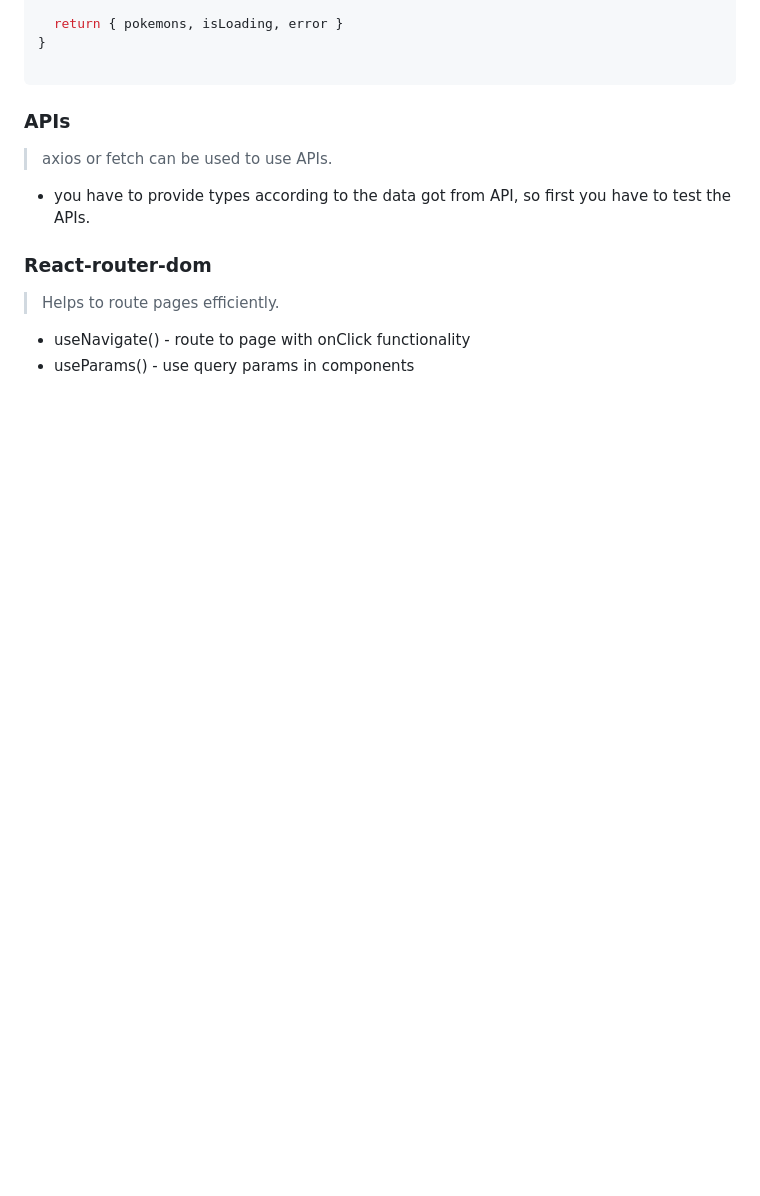
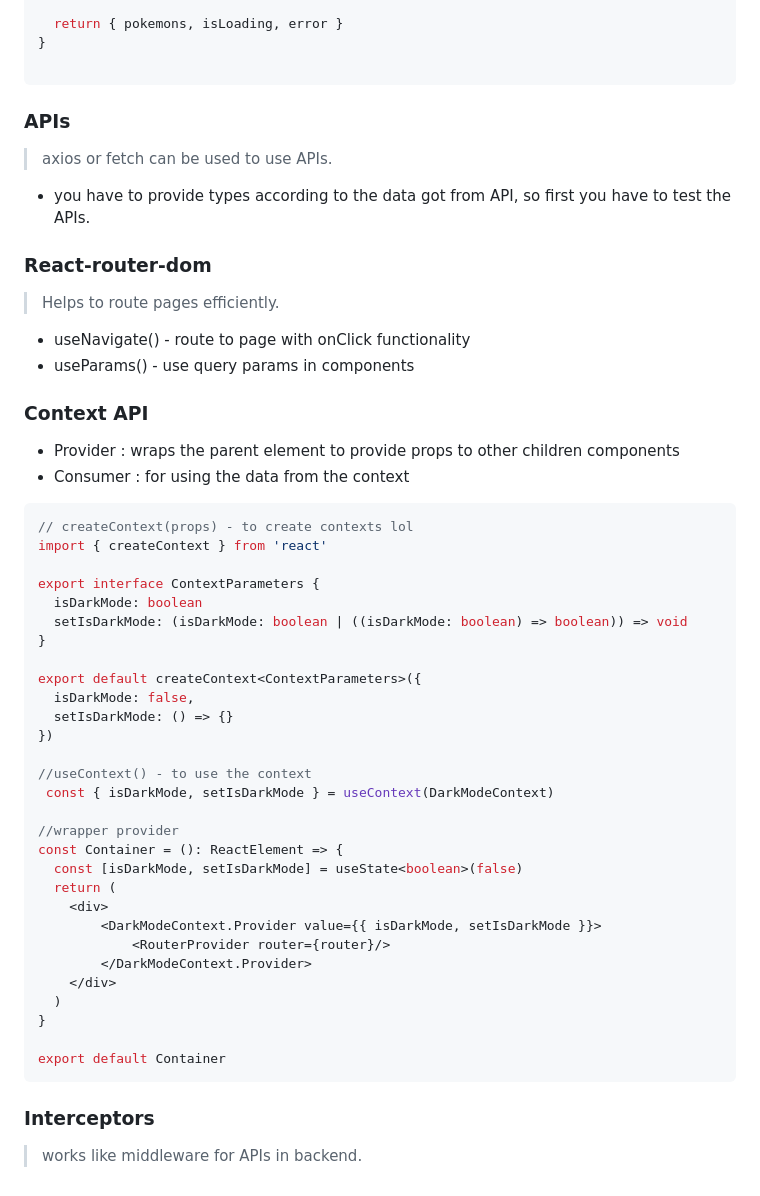
Before and after one commit to dixitt5/Incubyte-training, a Markdown page: react-test/notes.md, the part around the change. Drawn GitHub-style; blank space fills up the shorter version.

Commit message:
update notes for day 3

````diff
--- a/react-test/notes.md
+++ b/react-test/notes.md
@@ -139,3 +139,44 @@ export const usePokemonsApi = (): {
 
 - useNavigate() - route to page with onClick functionality
 - useParams() - use query params in components
+
+### Context API
+
+- Provider : wraps the parent element to provide props to other children components
+- Consumer : for using the data from the context
+
+```typescript
+// createContext(props) - to create contexts lol
+import { createContext } from 'react'
+
+export interface ContextParameters {
+  isDarkMode: boolean
+  setIsDarkMode: (isDarkMode: boolean | ((isDarkMode: boolean) => boolean)) => void
+}
+
+export default createContext<ContextParameters>({
+  isDarkMode: false,
+  setIsDarkMode: () => {}
+})
+
+//useContext() - to use the context
+ const { isDarkMode, setIsDarkMode } = useContext(DarkModeContext)
+
+//wrapper provider
+const Container = (): ReactElement => {
+  const [isDarkMode, setIsDarkMode] = useState<boolean>(false)
+  return (
+    <div>
+        <DarkModeContext.Provider value={{ isDarkMode, setIsDarkMode }}>
+            <RouterProvider router={router}/>
+        </DarkModeContext.Provider>
+    </div>
+  )
+}
+
+export default Container
+```
+
+### Interceptors
+
+> works like middleware for APIs in backend.
````
